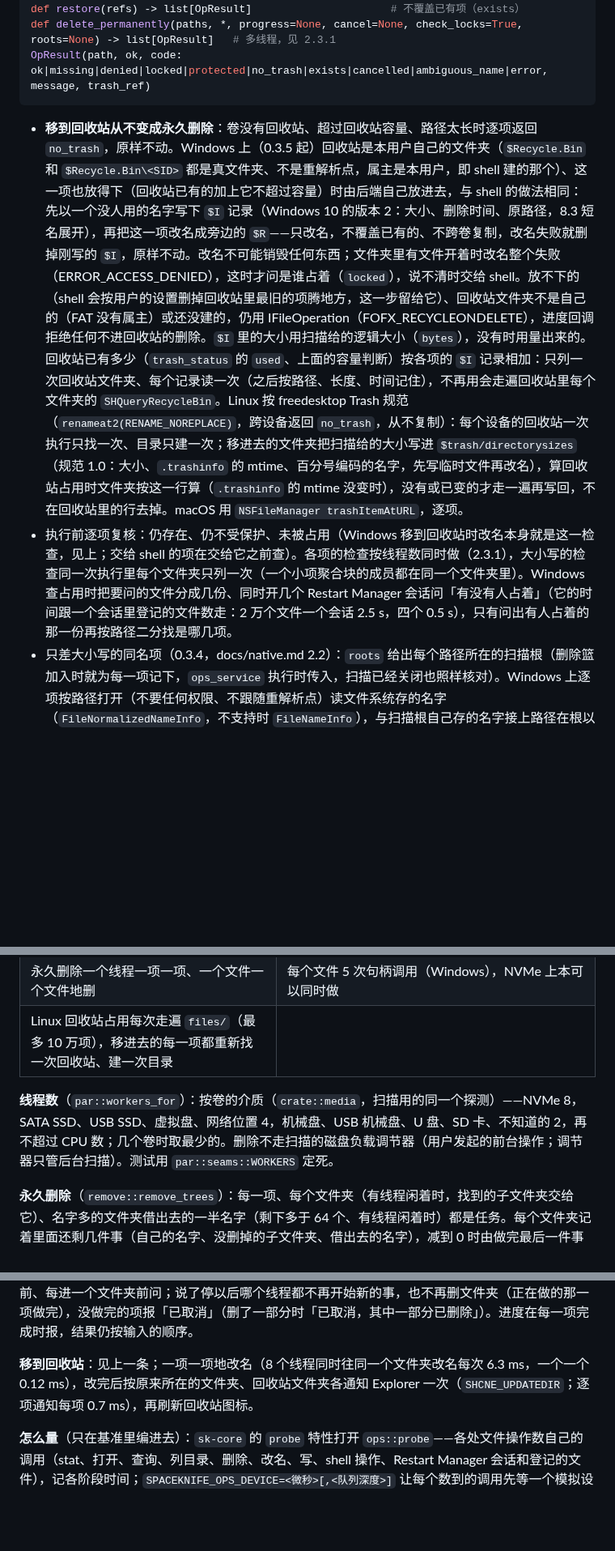
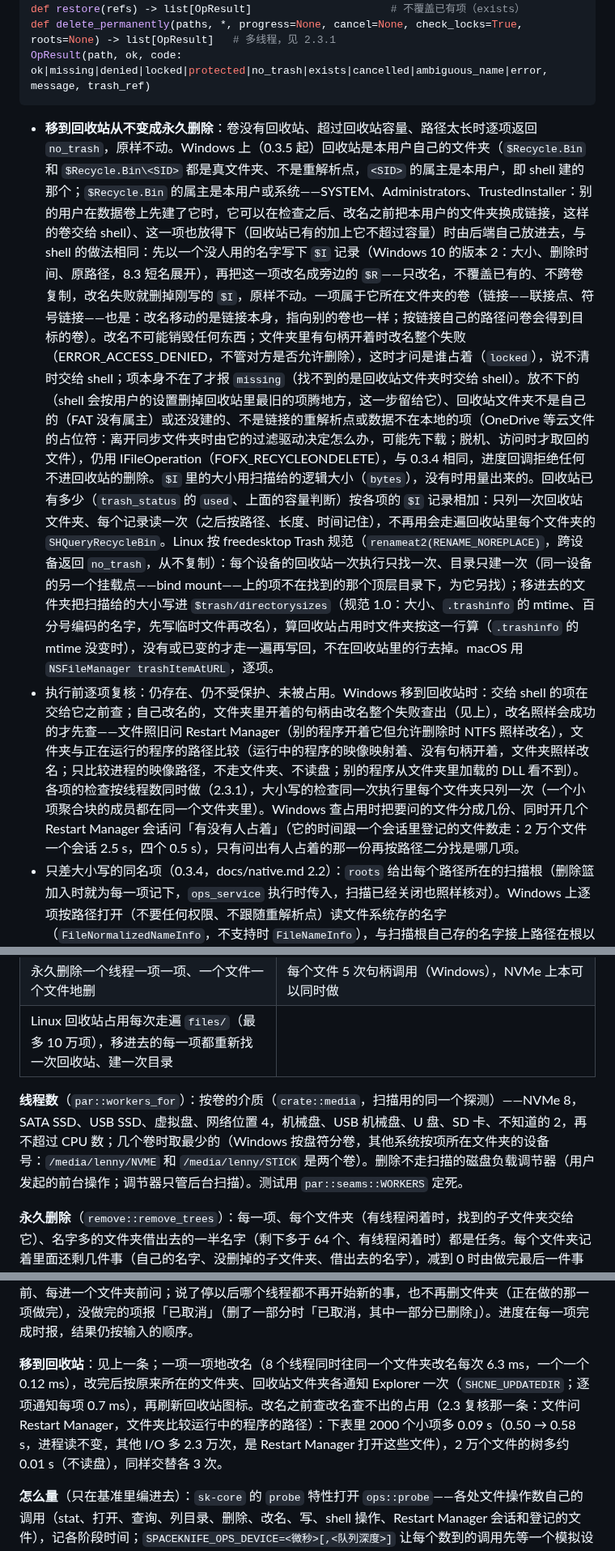
Before and after one commit to DuskXi/SpaceKnife, a Markdown page: docs/manage.md, 3 parts joined by grey strips. Shown at 81% size. GitHub-like rendering; blank space fills up the shorter version.

Commit message:
docs/manage.md 2.3 / 2.3.1 跟上删除篮复查：Windows 自己改名进回收站时哪些占用由改名查出（文件夹里开着的句柄）、哪些改名之前另查（文件问 Restart Manager，文件夹比较运行中的程序的路径，看不到别的程序从文件夹里加载的 DLL）及其代价（2000 个小项多 0.09 s，2 万个文件的树多约 0.01 s）；一项属于它所在文件夹的卷（链接也是）；`$Recycle.Bin` 的属主要求；云文件占位符、脱机文件交给 shell；改名找不到时只在项不在时报不存在；Linux 同一设备的另一个挂载点另找回收站；线程数在 Windows 以外按项所在文件夹的设备分卷；没在真机上验证的加上 OneDrive 按需文件与 bind mount

````diff
--- a/docs/manage.md
+++ b/docs/manage.md
@@ -70,8 +70,8 @@ def delete_permanently(paths, *, progress=None, cancel=None, check_locks=True, r
 OpResult(path, ok, code: ok|missing|denied|locked|protected|no_trash|exists|cancelled|ambiguous_name|error, message, trash_ref)
 ```
 
-- **移到回收站从不变成永久删除**：卷没有回收站、超过回收站容量、路径太长时逐项返回 `no_trash`，原样不动。Windows 上（0.3.5 起）回收站是本用户自己的文件夹（`$Recycle.Bin` 和 `$Recycle.Bin\<SID>` 都是真文件夹、不是重解析点，属主是本用户，即 shell 建的那个）、这一项也放得下（回收站已有的加上它不超过容量）时由后端自己放进去，与 shell 的做法相同：先以一个没人用的名字写下 `$I` 记录（Windows 10 的版本 2：大小、删除时间、原路径，8.3 短名展开），再把这一项改名成旁边的 `$R`——只改名，不覆盖已有的、不跨卷复制，改名失败就删掉刚写的 `$I`，原样不动。改名不可能销毁任何东西；文件夹里有文件开着时改名整个失败（ERROR_ACCESS_DENIED），这时才问是谁占着（`locked`），说不清时交给 shell。放不下的（shell 会按用户的设置删掉回收站里最旧的项腾地方，这一步留给它）、回收站文件夹不是自己的（FAT 没有属主）或还没建的，仍用 IFileOperation（FOFX_RECYCLEONDELETE），进度回调拒绝任何不进回收站的删除。`$I` 里的大小用扫描给的逻辑大小（`bytes`），没有时用量出来的。回收站已有多少（`trash_status` 的 `used`、上面的容量判断）按各项的 `$I` 记录相加：只列一次回收站文件夹、每个记录读一次（之后按路径、长度、时间记住），不再用会走遍回收站里每个文件夹的 `SHQueryRecycleBin`。Linux 按 freedesktop Trash 规范（`renameat2(RENAME_NOREPLACE)`，跨设备返回 `no_trash`，从不复制）：每个设备的回收站一次执行只找一次、目录只建一次；移进去的文件夹把扫描给的大小写进 `$trash/directorysizes`（规范 1.0：大小、`.trashinfo` 的 mtime、百分号编码的名字，先写临时文件再改名），算回收站占用时文件夹按这一行算（`.trashinfo` 的 mtime 没变时），没有或已变的才走一遍再写回，不在回收站里的行去掉。macOS 用 `NSFileManager trashItemAtURL`，逐项。
-- 执行前逐项复核：仍存在、仍不受保护、未被占用（Windows 移到回收站时改名本身就是这一检查，见上；交给 shell 的项在交给它之前查）。各项的检查按线程数同时做（2.3.1），大小写的检查同一次执行里每个文件夹只列一次（一个小项聚合块的成员都在同一个文件夹里）。Windows 查占用时把要问的文件分成几份、同时开几个 Restart Manager 会话问「有没有人占着」（它的时间跟一个会话里登记的文件数走：2 万个文件一个会话 2.5 s，四个 0.5 s），只有问出有人占着的那一份再按路径二分找是哪几项。
+- **移到回收站从不变成永久删除**：卷没有回收站、超过回收站容量、路径太长时逐项返回 `no_trash`，原样不动。Windows 上（0.3.5 起）回收站是本用户自己的文件夹（`$Recycle.Bin` 和 `$Recycle.Bin\<SID>` 都是真文件夹、不是重解析点，`<SID>` 的属主是本用户，即 shell 建的那个；`$Recycle.Bin` 的属主是本用户或系统——SYSTEM、Administrators、TrustedInstaller：别的用户在数据卷上先建了它时，它可以在检查之后、改名之前把本用户的文件夹换成链接，这样的卷交给 shell）、这一项也放得下（回收站已有的加上它不超过容量）时由后端自己放进去，与 shell 的做法相同：先以一个没人用的名字写下 `$I` 记录（Windows 10 的版本 2：大小、删除时间、原路径，8.3 短名展开），再把这一项改名成旁边的 `$R`——只改名，不覆盖已有的、不跨卷复制，改名失败就删掉刚写的 `$I`，原样不动。一项属于它所在文件夹的卷（链接——联接点、符号链接——也是：改名移动的是链接本身，指向别的卷也一样；按链接自己的路径问卷会得到目标的卷）。改名不可能销毁任何东西；文件夹里有句柄开着时改名整个失败（ERROR_ACCESS_DENIED，不管对方是否允许删除），这时才问是谁占着（`locked`），说不清时交给 shell；项本身不在了才报 `missing`（找不到的是回收站文件夹时交给 shell）。放不下的（shell 会按用户的设置删掉回收站里最旧的项腾地方，这一步留给它）、回收站文件夹不是自己的（FAT 没有属主）或还没建的、不是链接的重解析点或数据不在本地的项（OneDrive 等云文件的占位符：离开同步文件夹时由它的过滤驱动决定怎么办，可能先下载；脱机、访问时才取回的文件），仍用 IFileOperation（FOFX_RECYCLEONDELETE），与 0.3.4 相同，进度回调拒绝任何不进回收站的删除。`$I` 里的大小用扫描给的逻辑大小（`bytes`），没有时用量出来的。回收站已有多少（`trash_status` 的 `used`、上面的容量判断）按各项的 `$I` 记录相加：只列一次回收站文件夹、每个记录读一次（之后按路径、长度、时间记住），不再用会走遍回收站里每个文件夹的 `SHQueryRecycleBin`。Linux 按 freedesktop Trash 规范（`renameat2(RENAME_NOREPLACE)`，跨设备返回 `no_trash`，从不复制）：每个设备的回收站一次执行只找一次、目录只建一次（同一设备的另一个挂载点——bind mount——上的项不在找到的那个顶层目录下，为它另找）；移进去的文件夹把扫描给的大小写进 `$trash/directorysizes`（规范 1.0：大小、`.trashinfo` 的 mtime、百分号编码的名字，先写临时文件再改名），算回收站占用时文件夹按这一行算（`.trashinfo` 的 mtime 没变时），没有或已变的才走一遍再写回，不在回收站里的行去掉。macOS 用 `NSFileManager trashItemAtURL`，逐项。
+- 执行前逐项复核：仍存在、仍不受保护、未被占用。Windows 移到回收站时：交给 shell 的项在交给它之前查；自己改名的，文件夹里开着的句柄由改名整个失败查出（见上），改名照样会成功的才先查——文件照旧问 Restart Manager（别的程序开着它但允许删除时 NTFS 照样改名），文件夹与正在运行的程序的路径比较（运行中的程序的映像映射着、没有句柄开着，文件夹照样改名；只比较进程的映像路径，不走文件夹、不读盘；别的程序从文件夹里加载的 DLL 看不到）。各项的检查按线程数同时做（2.3.1），大小写的检查同一次执行里每个文件夹只列一次（一个小项聚合块的成员都在同一个文件夹里）。Windows 查占用时把要问的文件分成几份、同时开几个 Restart Manager 会话问「有没有人占着」（它的时间跟一个会话里登记的文件数走：2 万个文件一个会话 2.5 s，四个 0.5 s），只有问出有人占着的那一份再按路径二分找是哪几项。
 - 只差大小写的同名项（0.3.4，docs/native.md 2.2）：`roots` 给出每个路径所在的扫描根（删除篮加入时就为每一项记下，`ops_service` 执行时传入，扫描已经关闭也照样核对）。Windows 上逐项按路径打开（不要任何权限、不跟随重解析点）读文件系统存的名字（`FileNormalizedNameInfo`，不支持时 `FileNameInfo`），与扫描根自己存的名字接上路径在根以下的各级比较（`worker.task_is`，同一次执行里每个根只读一次）。完全相同就照常执行。不同时，从扫描根往下逐级列出路径经过的文件夹：某一级里既有路径的这个名字、又有一个只差大小写的别的名字，就说明按这个路径可能打开另一项（WinBtrfs 上 `a` 的路径打开的是 `A`，`A` 是符号链接时还会跟着它到别处；NTFS 上不带区分大小写标志的文件夹里 ntfs-3g 写下的 POSIX 名字同理），返回 `ambiguous_name`（「另一项与它只差大小写，按名字会打开另一项；没有改动任何东西」），原样不动；哪一级列不出也同样拒绝。路上没有这样的一对时照常执行：扫描之后只改了大小写（例如 `Photos` 改成 `photos`）、网络盘上存的名字是最先打开它的那个程序用的大小写、存的名字在别处（硬链接的另一个名字、重定向），都不误拦。旧快照、对比视图、Python 遍历器扫出的树、只差大小写的文件都由这一条兜住。Windows 上路径里有名字以点或空格结尾的也拒绝（`ambiguous_name`，「它或上级文件夹的名字以点或空格结尾，Windows 按路径找到的不是它；没有改动任何东西」）：Win32 会去掉结尾的点和空格，`odd.` 的路径删的是旁边的 `odd`，而扫描按 NT 路径（worker 按 `\\?\` 路径）把两个都照原样列出。删除篮加入时拒绝没有路径单独指向的项：名字（或扫描根以下某一级上级的名字）里有路径分隔符（Windows 上 `\` 和 `/`，WinBtrfs 照原样显示 Linux 的文件名；POSIX 上 `\` 是普通字符）、与同一文件夹里另一项的名字完全相同（WinBtrfs 把无效的 UTF-8 显示成 U+FFFD：扫描按 ID 列出各自的内容，按路径删的却是其中一个），以及 Windows 上以点或空格结尾。
 - 永久删除文件夹（`ops/remove.rs`）：里面的项从不靠「列出的名字接到文件夹路径后面再按路径找」。列出的名字为空、是 `.` / `..`、含 NUL 或路径分隔符（Windows 上还有 `\`、`/` 和流分隔符 `:`）的不拼接（「其中有名字里带路径分隔符的项，按路径找不到它，未删除」）：WinBtrfs 照原样列出 Linux 上的 `..\x`，拼出来就在选中的文件夹外面。POSIX 上一律相对父目录的描述符操作（`fstatat`、带 `O_NOFOLLOW` 的 `openat`、`unlinkat`），打开的文件夹必须是 `fstatat` 看到的那一个，且与被删文件夹在同一个挂载上（Linux 比 `statx` 的 mount id，同一文件系统的 bind mount 也认得出；没有时查 `/proc/self/mountinfo`）。描述符只有被删的文件夹和最深的 32 级一直开着（每级一个的话，几千级深的树会半路用光：Linux 默认 1024 个，macOS 的程序 256 个）；往下走时关掉的上级，往回走时用下一级的 `..` 打开，不行再从最近一个开着的级别按名字逐级打开，每一级都必须仍是原来那个文件夹（设备号和 inode），否则这一级和它剩下的内容都不动（`moved_inside`）。Windows 上每一项按完整的 `\\?\` 路径、不跟随重解析点打开，在句柄上核对同一个卷、打开后的名字等于父文件夹的名字加列出的名字（途中被换成链接就对不上），再通过这个句柄删除；名字只差大小写时（SMB 重定向器、WinFsp、Dokan 报告的是最先打开它的程序用的大小写）不按名字算数，必须是父文件夹按列出的名字列着的那一项：同一个卷、文件 ID（`FileIdBothDirectoryInformation`，通过核对过是这个文件夹的句柄列出）等于句柄的文件索引，区分大小写的文件夹里只差大小写的另一项、移进来的别的文件夹都对不上；文件夹通过核对过是同一个的句柄列出。被换成链接或别的项时不进入、不删（「删除过程中其中一项被换成了别的项或链接，未进入、未删除」）；链接只删链接本身；另一个卷的挂载点（Windows 的文件夹挂载点、Linux 的 bind mount）不进入、不移除（`mount_inside`）。每个文件少一次调用（0.3.5）：Windows 上属性随身份（卷、文件索引）一次取到，只有重解析点再取它的标记；POSIX 上列目录时 `d_type` 说不是文件夹的项直接 `unlinkat`（不带 `AT_REMOVEDIR`：不会删文件夹、不会跟随链接；这期间变成了文件夹的，EISDIR / EPERM 之后再照常看一遍）。POSIX 上从父文件夹按名字删一个文件夹之前，核对这个名字还是它（设备号和 inode），别的文件夹占了这个名字时不删。多线程见 2.3.1。
 - 删除篮按路径的键比较（Windows 上不分大小写），但同一个文件夹里两个名字比较起来相同（大小写双胞胎、显示成同样 U+FFFD 的名字）时，这一级的名字按原样写进键：两项各是各的，下面的项只归各自那一项。执行结果按目标（而不是显示的路径）对回删除篮里的项。
@@ -89,11 +89,11 @@ OpResult(path, ok, code: ok|missing|denied|locked|protected|no_trash|exists|canc
 | 永久删除一个线程一项一项、一个文件一个文件地删 | 每个文件 5 次句柄调用（Windows），NVMe 上本可以同时做 |
 | Linux 回收站占用每次走遍 `files/`（最多 10 万项），移进去的每一项都重新找一次回收站、建一次目录 | |
 
-**线程数**（`par::workers_for`）：按卷的介质（`crate::media`，扫描用的同一个探测）——NVMe 8，SATA SSD、USB SSD、虚拟盘、网络位置 4，机械盘、USB 机械盘、U 盘、SD 卡、不知道的 2，再不超过 CPU 数；几个卷时取最少的。删除不走扫描的磁盘负载调节器（用户发起的前台操作；调节器只管后台扫描）。测试用 `par::seams::WORKERS` 定死。
+**线程数**（`par::workers_for`）：按卷的介质（`crate::media`，扫描用的同一个探测）——NVMe 8，SATA SSD、USB SSD、虚拟盘、网络位置 4，机械盘、USB 机械盘、U 盘、SD 卡、不知道的 2，再不超过 CPU 数；几个卷时取最少的（Windows 按盘符分卷，其他系统按项所在文件夹的设备号：`/media/lenny/NVME` 和 `/media/lenny/STICK` 是两个卷）。删除不走扫描的磁盘负载调节器（用户发起的前台操作；调节器只管后台扫描）。测试用 `par::seams::WORKERS` 定死。
 
 **永久删除**（`remove::remove_trees`）：每一项、每个文件夹（有线程闲着时，找到的子文件夹交给它）、名字多的文件夹借出去的一半名字（剩下多于 64 个、有线程闲着时）都是任务。每个文件夹记着里面还剩几件事（自己的名字、没删掉的子文件夹、借出去的名字），减到 0 时由做完最后一件事的线程删掉它（Windows：先通过它的句柄删、马上关掉句柄），然后它的上级少一件事：总是先删里面的、再删文件夹，一个文件夹的句柄在上级被删之前已经关了（不支持 POSIX 语义的 FAT/exFAT 上删除在关句柄时才生效）。每一步都是一个线程时的那一步：上面那些检查在每一项打开时照做。POSIX 上只有上面 4 层（`remove::PAR_DEPTH`）由几个线程做，更深的文件夹由遇到它的线程按一个线程的办法删完（开着的描述符：每个线程 `32 / 线程数`（至少 4）级，加上上面 4 层的，macOS 的 256 个也够）；测试设了开着的级数时整项按一个线程的办法删（那些测试讲的就是一个线程往下走的路）。互相包含的项（删除篮里不会有，调用允许）里面的先删完、外面的才开始。取消在每一项开始前、每进一个文件夹前问；说了停以后哪个线程都不再开始新的事，也不再删文件夹（正在做的那一项做完），没做完的项报「已取消」（删了一部分时「已取消，其中一部分已删除」）。进度在每一项完成时报，结果仍按输入的顺序。
 
-**移到回收站**：见上一条；一项一项地改名（8 个线程同时往同一个文件夹改名每次 6.3 ms，一个一个 0.12 ms），改完后按原来所在的文件夹、回收站文件夹各通知 Explorer 一次（`SHCNE_UPDATEDIR`；逐项通知每项 0.7 ms），再刷新回收站图标。
+**移到回收站**：见上一条；一项一项地改名（8 个线程同时往同一个文件夹改名每次 6.3 ms，一个一个 0.12 ms），改完后按原来所在的文件夹、回收站文件夹各通知 Explorer 一次（`SHCNE_UPDATEDIR`；逐项通知每项 0.7 ms），再刷新回收站图标。改名之前查改名查不出的占用（2.3 复核那一条：文件问 Restart Manager，文件夹比较运行中的程序的路径）：下表里 2000 个小项多 0.09 s（0.50 → 0.58 s，进程读不变，其他 I/O 多 2.3 万次，是 Restart Manager 打开这些文件），2 万个文件的树多约 0.01 s（不读盘），同样交替各 3 次。
 
 **怎么量**（只在基准里编进去）：`sk-core` 的 `probe` 特性打开 `ops::probe`——各处文件操作数自己的调用（stat、打开、查询、列目录、删除、改名、写、shell 操作、Restart Manager 会话和登记的文件），记各阶段时间；`SPACEKNIFE_OPS_DEVICE=<微秒>[,<队列深度>]` 让每个数到的调用先等一个模拟设备（一次只服务 `队列深度` 个，每个占多少微秒：一次只做一件事的 U 盘）。不打开时这些都是空的内联函数，发布版里没有。`cargo run --release -p sk-core --features probe --example ops_bench -- <自己建的临时文件夹> <形状> <trash|delete>` 在那里建测试树（`tree:N` 一个文件夹 N 个小文件分在嵌套的文件夹里加 4 个 16 MB，`flat:N` 一个文件夹直接装 N 个，`group:N` 一个文件夹的 N 个文件作小项聚合块，`items:K:N` K 个文件夹项）、扫描、放进删除篮、照后端的方式执行，输出一行 JSON：时间、各阶段、数到的调用、进程的 I/O 次数；移到回收站之后只把这次放进去的（`$I` 记的原路径在那个临时文件夹下面的）`$I`/`$R` 从回收站拿掉。
 
````
Also changed, not shown: other parts of docs/manage.md (+1 -1 lines).
